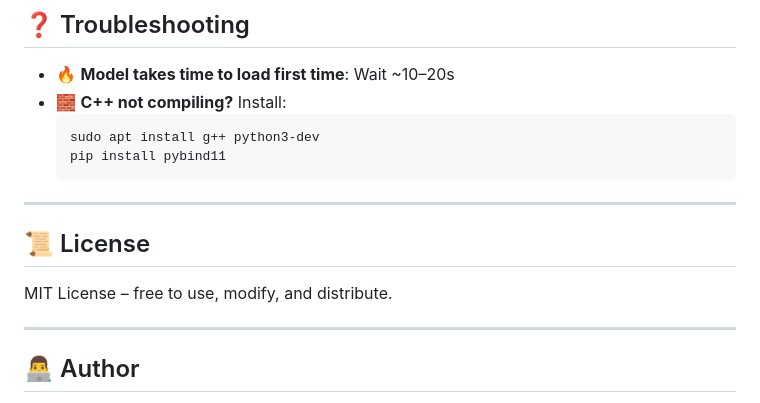
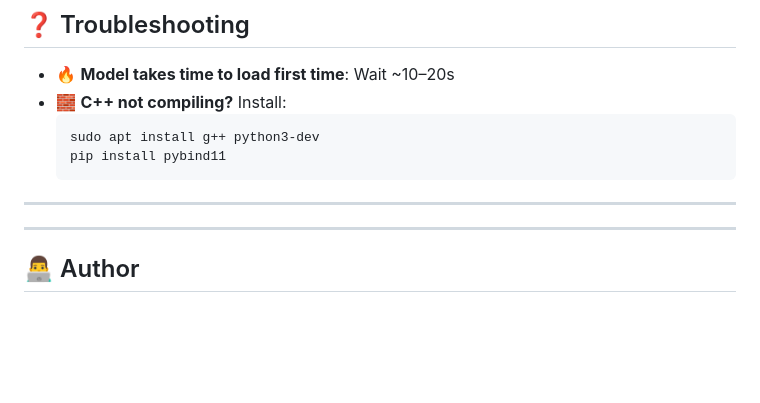
Before and after one commit to Aaryanbanskota/Offline-AI-Text-Summarizer, a Markdown page: README.md, the part around one of its changes. GitHub-like rendering; blank space fills up the shorter version.

````diff
--- a/README.md
+++ b/README.md
@@ -112,11 +120,6 @@ offline-ai-text-summarizer/
   ```
 
 ---
-
-## 📜 License
-
-MIT License – free to use, modify, and distribute.
-
 ---
 
 ## 👨‍💻 Author
````
Also changed, not shown: other parts of README.md (+8 -0 lines).
